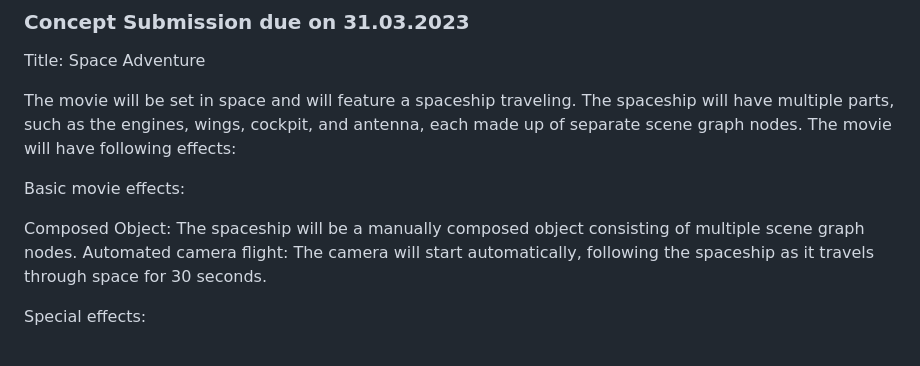
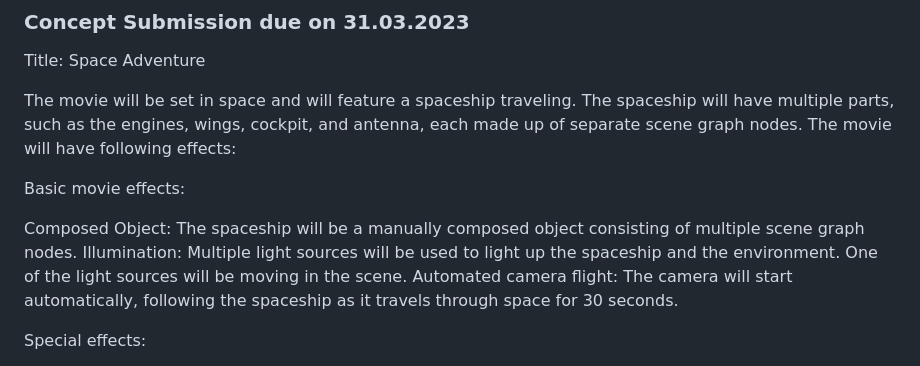
Before and after one commit to hassanZamir/p1, a Markdown page: README.md, the part around the change. Rendered like a GitHub page.

```diff
--- a/README.md
+++ b/README.md
@@ -26,6 +26,7 @@ The movie will be set in space and will feature a spaceship traveling. The space
 Basic movie effects:
 
 Composed Object: The spaceship will be a manually composed object consisting of multiple scene graph nodes.
+Illumination: Multiple light sources will be used to light up the spaceship and the environment. One of the light sources will be moving in the scene.
 Automated camera flight: The camera will start automatically, following the spaceship as it travels through space for 30 seconds.
 
 Special effects:
```
